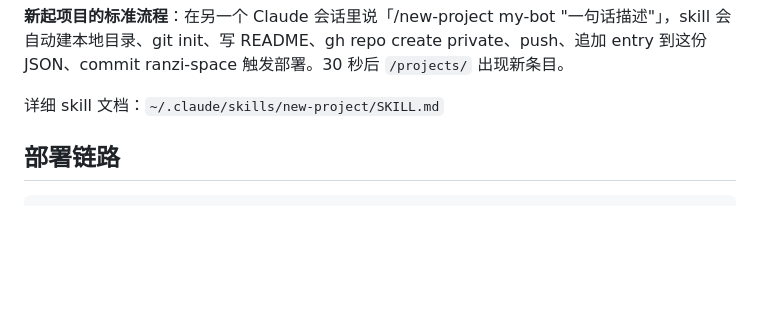
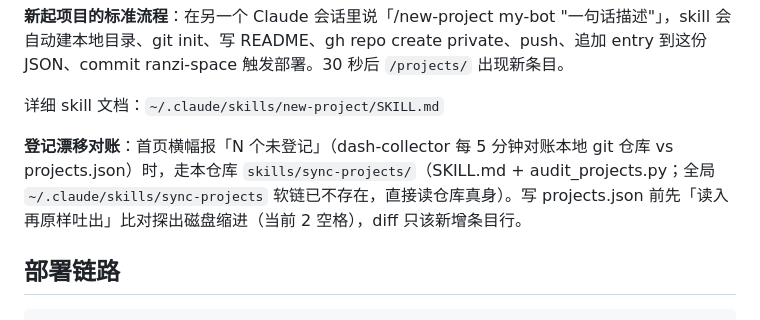
Before and after one commit to ranzi0000/ranzi-space, a Markdown page: README.md, the part around the change. Rendered like a GitHub page; blank space fills up the shorter version.

Commit message:
docs: README 补登记漂移对账（sync-projects 真身在仓库，缩进先探测）

```diff
--- a/README.md
+++ b/README.md
@@ -46,6 +46,8 @@ ranzi.space 主域名的源代码 — CF Pages 部署的密码保护 PWA。
 **新起项目的标准流程**：在另一个 Claude 会话里说「/new-project my-bot "一句话描述"」，skill 会自动建本地目录、git init、写 README、gh repo create private、push、追加 entry 到这份 JSON、commit ranzi-space 触发部署。30 秒后 `/projects/` 出现新条目。
 
 详细 skill 文档：`~/.claude/skills/new-project/SKILL.md`
+
+**登记漂移对账**：首页横幅报「N 个未登记」（dash-collector 每 5 分钟对账本地 git 仓库 vs projects.json）时，走本仓库 `skills/sync-projects/`（SKILL.md + audit_projects.py；全局 `~/.claude/skills/sync-projects` 软链已不存在，直接读仓库真身）。写 projects.json 前先「读入再原样吐出」比对探出磁盘缩进（当前 2 空格），diff 只该新增条目行。
 
 ## 部署链路
 
```
